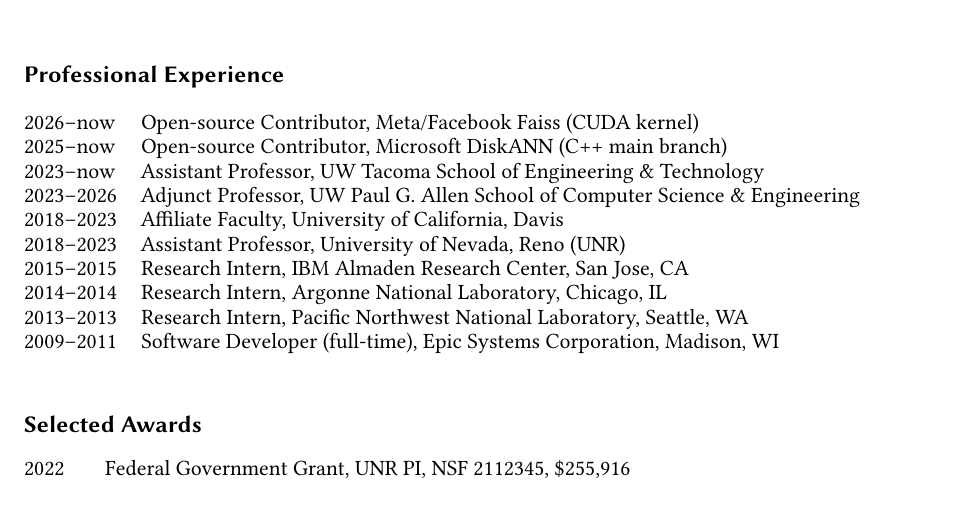
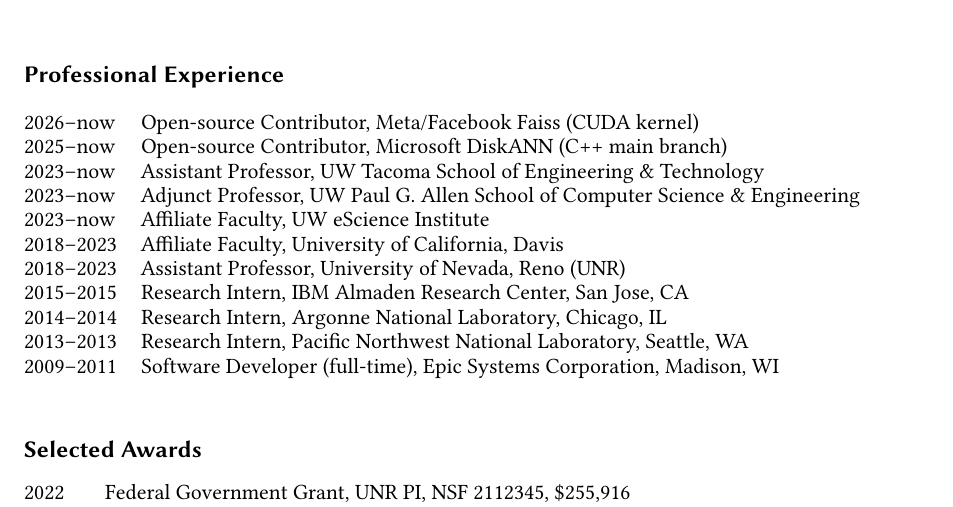
Before and after one commit to hpdic/hpdic.github.io, a LaTeX CV (download/cv/CV_Dongfang_Zhao.tex): part of page 1 of 2, cut so that both start at the same text. Compiled offline with pdfLaTeX.

Commit message:
add escience
Co-authored-by: Copilot <copilot@github.com>

```diff
--- a/download/cv/CV_Dongfang_Zhao.tex
+++ b/download/cv/CV_Dongfang_Zhao.tex
@@ -221,7 +221,8 @@
     % & \quad $\circ$ Tenure-Track Assistant Professor, UW Tacoma School of Engineering \& Technology\\
     % & \quad $\circ$ Adjunct Assistant Professor, Paul G. Allen School of Computer Science \& Engineering\\
     % & \quad $\circ$ Data Science Affiliate, eScience Institute\\
-2023--2026 & Adjunct Professor, UW Paul G. Allen School of Computer Science \& Engineering\\
+2023--now & Adjunct Professor, UW Paul G. Allen School of Computer Science \& Engineering\\
+2023--now & Affiliate Faculty, UW eScience Institute\\
 2018--2023 & Affiliate Faculty, University of California, Davis \\
 2018--2023 & Assistant Professor, University of Nevada, Reno (UNR) \\
 
```
Also changed, not shown: download/cv/CV_Dongfang_Zhao.pdf.
